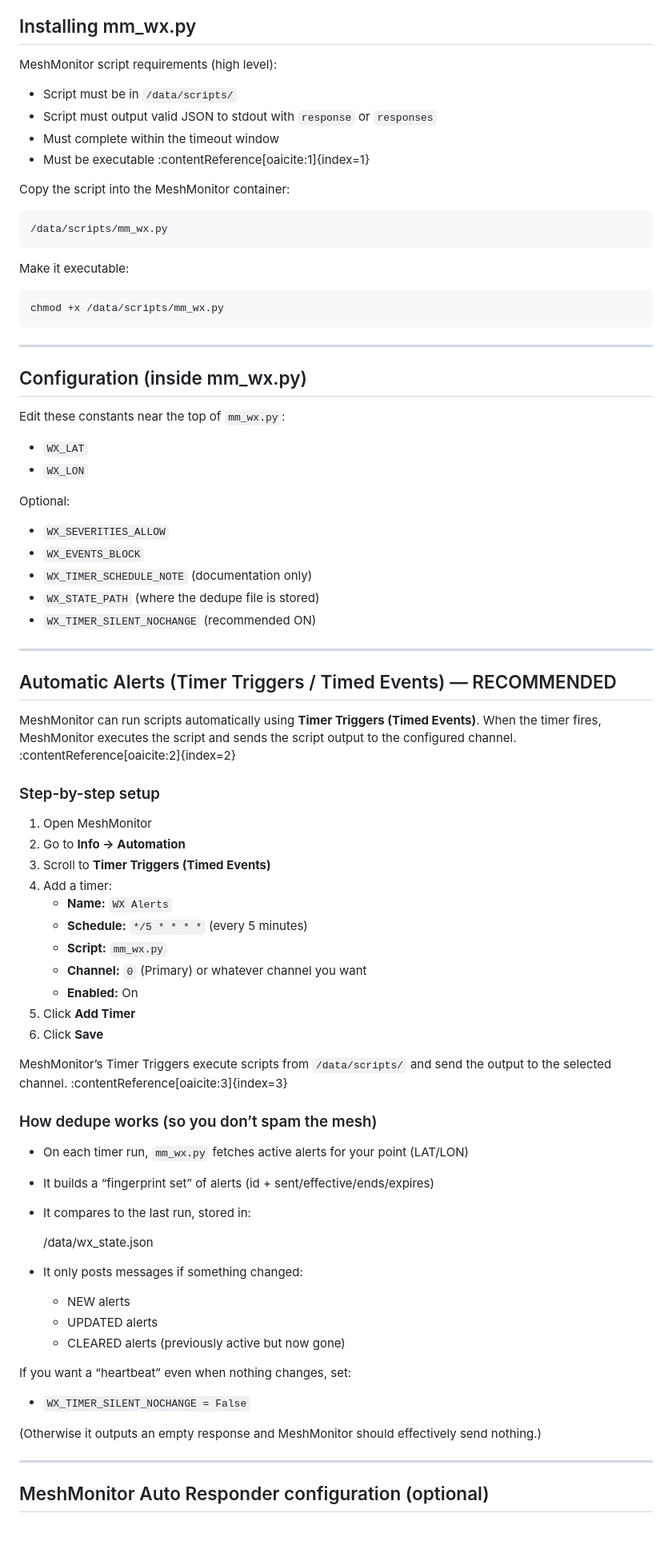
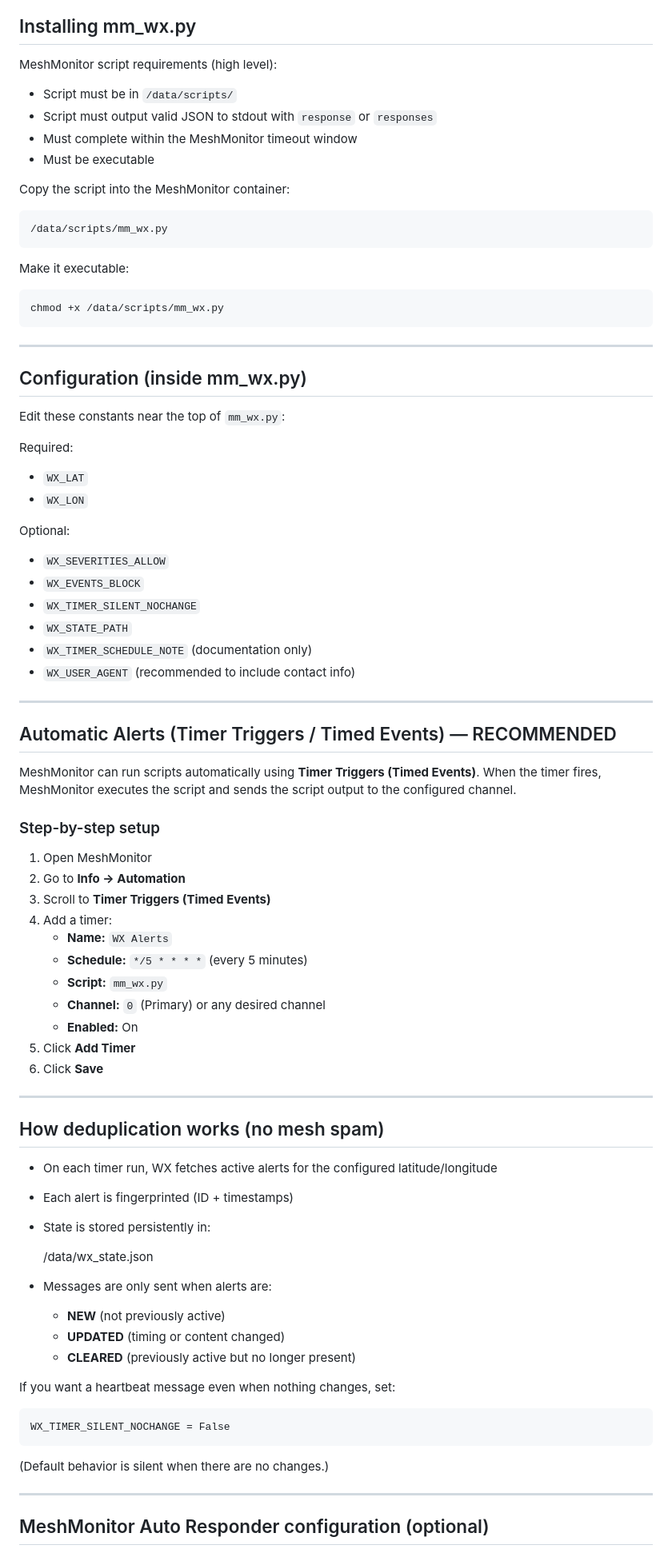
Before and after one commit to maxhayim/meshmonitor-mx-weather-alerts, a Markdown page: README.md, the part around one of its changes. Shown at 80% size. GitHub-like rendering; blank space fills up the shorter version.

```diff
--- a/README.md
+++ b/README.md
@@ -69,10 +69,11 @@ This is the only file MeshMonitor should execute.
 ## Installing mm_wx.py
 
 MeshMonitor script requirements (high level):
+
 - Script must be in `/data/scripts/`
 - Script must output valid JSON to stdout with `response` or `responses`
-- Must complete within the timeout window
-- Must be executable :contentReference[oaicite:1]{index=1}
+- Must complete within the MeshMonitor timeout window
+- Must be executable
 
 Copy the script into the MeshMonitor container:
 
@@ -88,21 +89,23 @@ Make it executable:
 
 Edit these constants near the top of `mm_wx.py`:
 
+Required:
 - `WX_LAT`
 - `WX_LON`
 
 Optional:
 - `WX_SEVERITIES_ALLOW`
 - `WX_EVENTS_BLOCK`
+- `WX_TIMER_SILENT_NOCHANGE`
+- `WX_STATE_PATH`
 - `WX_TIMER_SCHEDULE_NOTE` (documentation only)
-- `WX_STATE_PATH` (where the dedupe file is stored)
-- `WX_TIMER_SILENT_NOCHANGE` (recommended ON)
+- `WX_USER_AGENT` (recommended to include contact info)
 
 ---
 
 ## Automatic Alerts (Timer Triggers / Timed Events) — RECOMMENDED
 
-MeshMonitor can run scripts automatically using **Timer Triggers (Timed Events)**. When the timer fires, MeshMonitor executes the script and sends the script output to the configured channel. :contentReference[oaicite:2]{index=2}
+MeshMonitor can run scripts automatically using **Timer Triggers (Timed Events)**. When the timer fires, MeshMonitor executes the script and sends the script output to the configured channel.
 
 ### Step-by-step setup
 
@@ -113,31 +116,31 @@ MeshMonitor can run scripts automatically using **Timer Triggers (Timed Events)*
    - **Name:** `WX Alerts`
    - **Schedule:** `*/5 * * * *` (every 5 minutes)
    - **Script:** `mm_wx.py`
-   - **Channel:** `0` (Primary) or whatever channel you want
+   - **Channel:** `0` (Primary) or any desired channel
    - **Enabled:** On
 5. Click **Add Timer**
 6. Click **Save**
 
-MeshMonitor’s Timer Triggers execute scripts from `/data/scripts/` and send the output to the selected channel. :contentReference[oaicite:3]{index=3}
+---
 
-### How dedupe works (so you don’t spam the mesh)
+## How deduplication works (no mesh spam)
 
-- On each timer run, `mm_wx.py` fetches active alerts for your point (LAT/LON)
-- It builds a “fingerprint set” of alerts (id + sent/effective/ends/expires)
-- It compares to the last run, stored in:
+- On each timer run, WX fetches active alerts for the configured latitude/longitude
+- Each alert is fingerprinted (ID + timestamps)
+- State is stored persistently in:
 
     /data/wx_state.json
 
-- It only posts messages if something changed:
-  - NEW alerts
-  - UPDATED alerts
-  - CLEARED alerts (previously active but now gone)
+- Messages are only sent when alerts are:
+  - **NEW** (not previously active)
+  - **UPDATED** (timing or content changed)
+  - **CLEARED** (previously active but no longer present)
 
-If you want a “heartbeat” even when nothing changes, set:
+If you want a heartbeat message even when nothing changes, set:
 
-- `WX_TIMER_SILENT_NOCHANGE = False`
+    WX_TIMER_SILENT_NOCHANGE = False
 
-(Otherwise it outputs an empty response and MeshMonitor should effectively send nothing.)
+(Default behavior is silent when there are no changes.)
 
 ---
 
```
Also changed, not shown: other parts of README.md (+67 -7 lines).
